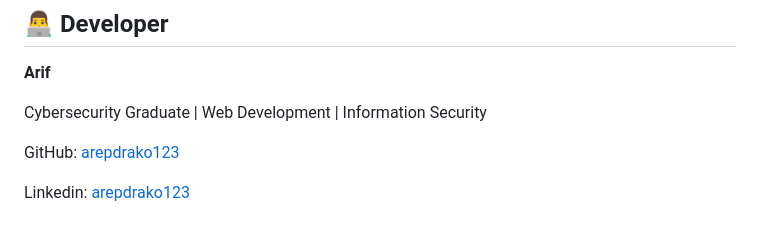
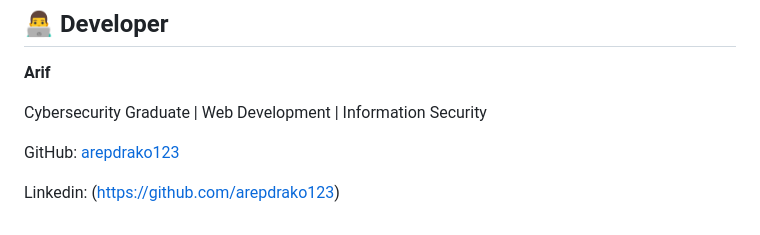
Before and after one commit to arepdrako123/Hiking-trail-registration-system, a Markdown page: README.md, the part around the change. Rendered like a GitHub page.

```diff
--- a/README.md
+++ b/README.md
@@ -174,4 +174,4 @@ Cybersecurity Graduate | Web Development | Information Security
 
 GitHub: [arepdrako123](https://github.com/arepdrako123)
 
-Linkedin: [arepdrako123]([https://github.com/arepdrako123](https://www.linkedin.com/in/muhammad-ismail-arif-0a6a5b390/))
+Linkedin: ([https://github.com/arepdrako123](https://www.linkedin.com/in/muhammad-ismail-arif-0a6a5b390/))
```
